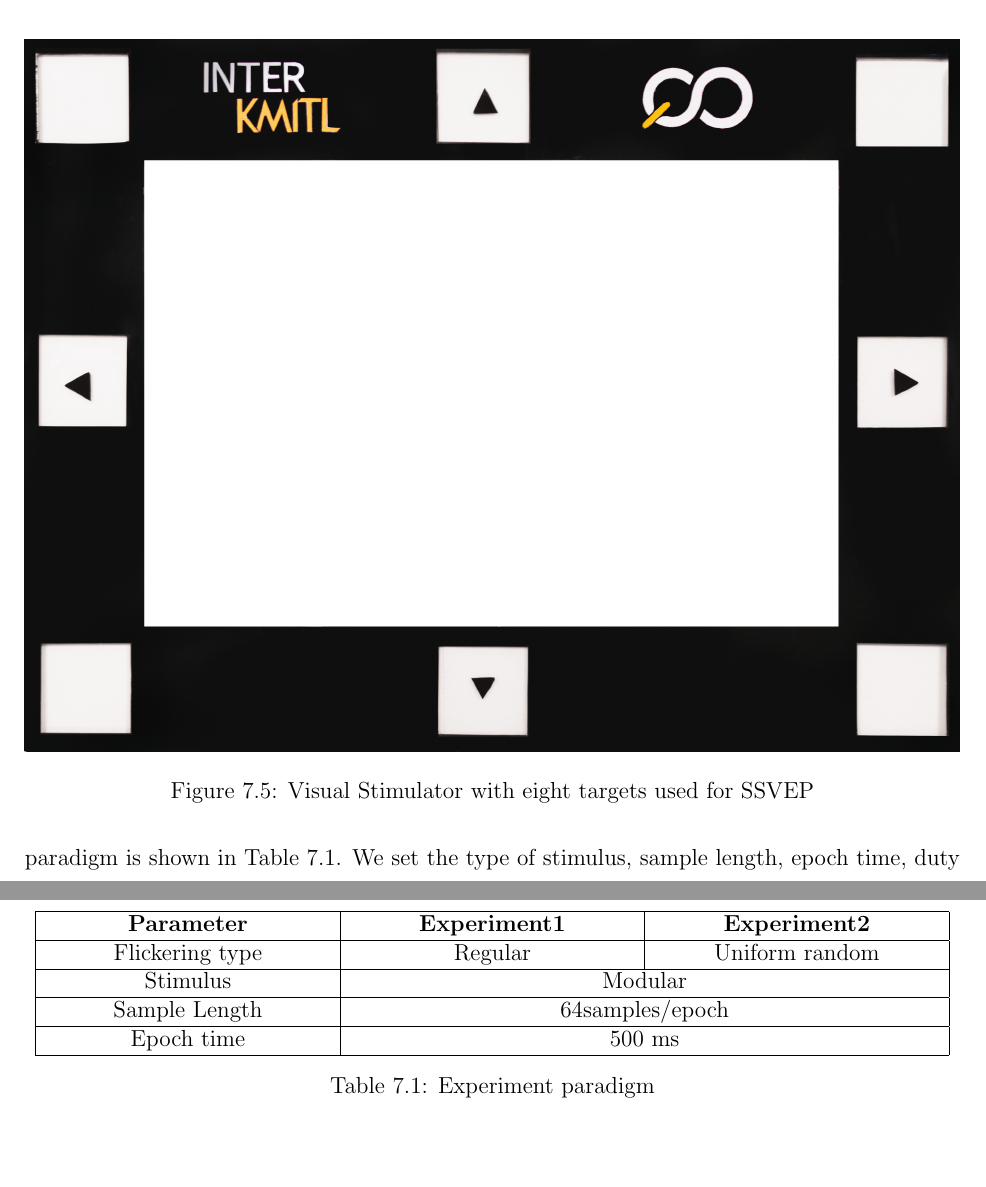
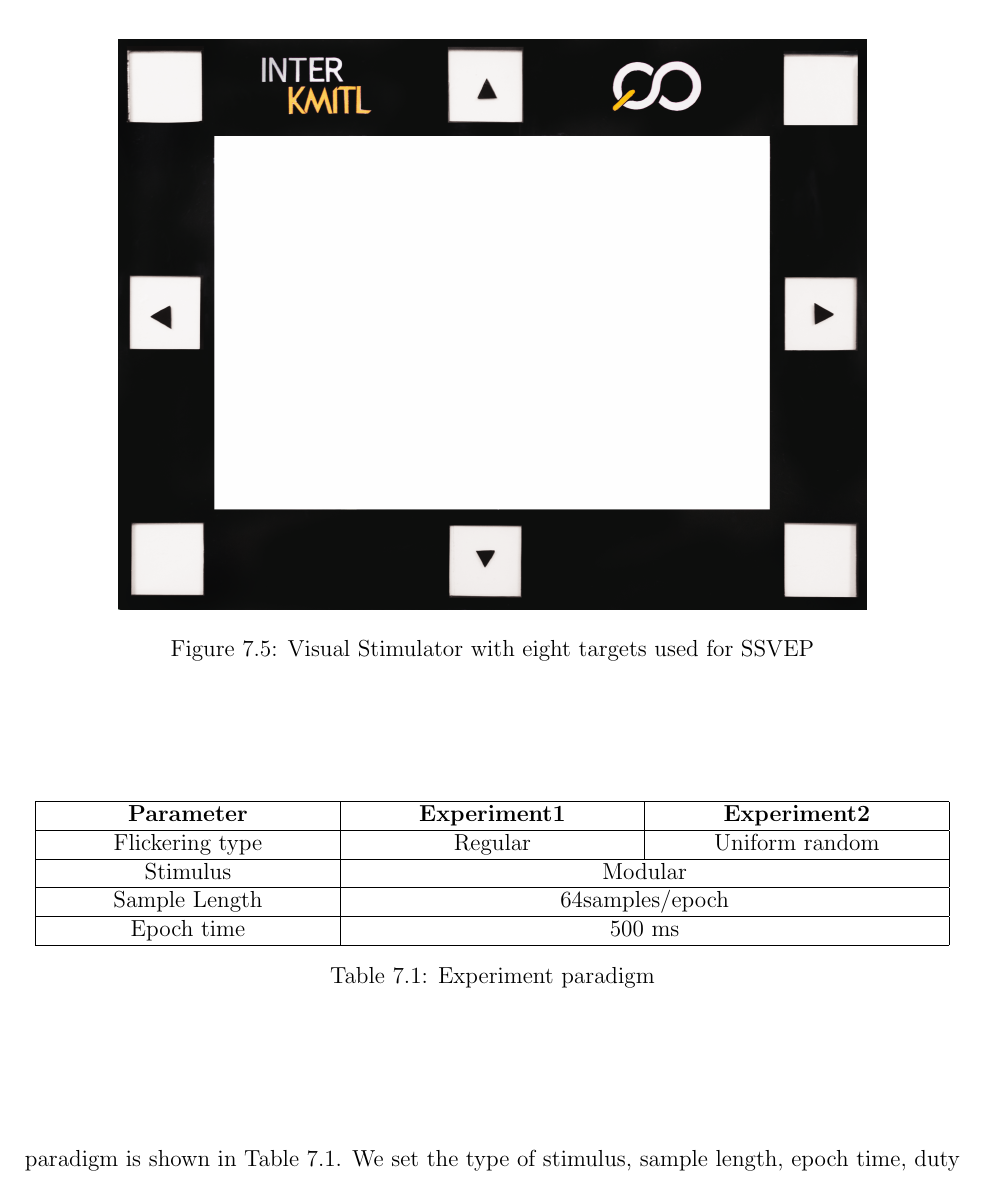
Before and after one commit to ioscarhunter/paper4, a LaTeX thesis (thesis.tex, which reads chapter7/experiment.tex): two parts of pages 64 and 65 of 69 before the commit and part of page 64 of 70 after it, the two joined at a grey line, cut so that both start at the same text, the shorter picture padded with empty space. Compiled offline with pdfLaTeX.

Commit message:
txs auto checkin

```diff
--- a/chapter7/experiment.tex
+++ b/chapter7/experiment.tex
@@ -41,7 +41,7 @@
 \subsection{Visual stimulus (SSVEP)}
 \begin{figure}[ht]
 	\centering
-	\includegraphics[width=\textwidth]{chapter7/frame_8.jpg}
+	\includegraphics[width=0.8\textwidth]{chapter7/frame_8.jpg}
 	\caption{Visual Stimulator with eight targets used for SSVEP}
 \end{figure}
 
```
